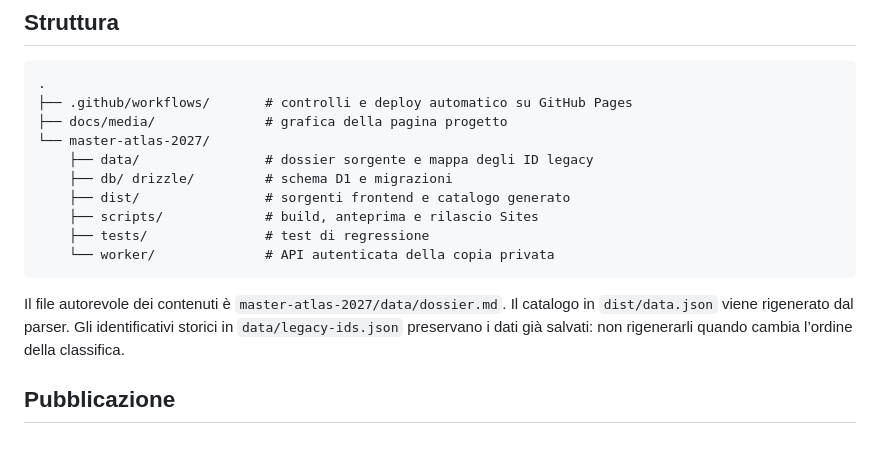
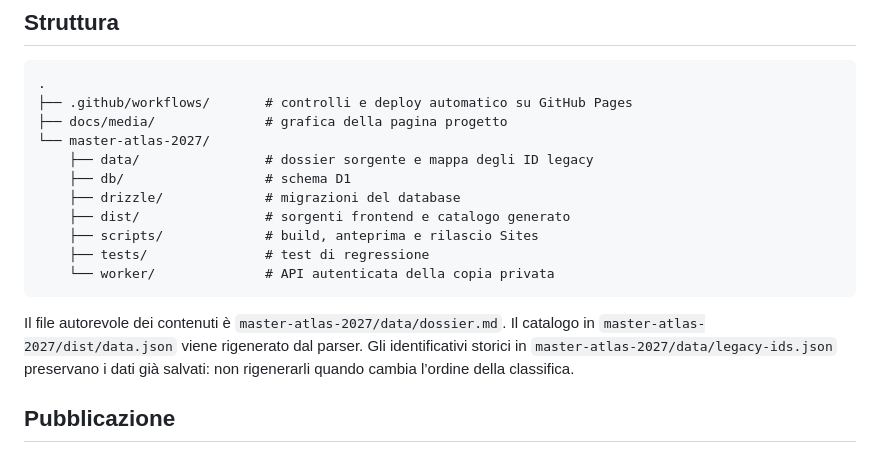
Before and after one commit to micheledifiglia/coddiamo, a Markdown page: README.md, the part around the change. GitHub-like rendering.

Commit message:
Repository — Rifinitura della guida e della struttura

````diff
--- a/README.md
+++ b/README.md
@@ -58,14 +58,15 @@ Apri poi `http://localhost:8000`. Per generare il Worker privato, usa `npm ci` e
 ├── docs/media/              # grafica della pagina progetto
 └── master-atlas-2027/
     ├── data/                # dossier sorgente e mappa degli ID legacy
-    ├── db/ drizzle/         # schema D1 e migrazioni
+    ├── db/                  # schema D1
+    ├── drizzle/             # migrazioni del database
     ├── dist/                # sorgenti frontend e catalogo generato
     ├── scripts/             # build, anteprima e rilascio Sites
     ├── tests/               # test di regressione
     └── worker/              # API autenticata della copia privata
 ```
 
-Il file autorevole dei contenuti è `master-atlas-2027/data/dossier.md`. Il catalogo in `dist/data.json` viene rigenerato dal parser. Gli identificativi storici in `data/legacy-ids.json` preservano i dati già salvati: non rigenerarli quando cambia l’ordine della classifica.
+Il file autorevole dei contenuti è `master-atlas-2027/data/dossier.md`. Il catalogo in `master-atlas-2027/dist/data.json` viene rigenerato dal parser. Gli identificativi storici in `master-atlas-2027/data/legacy-ids.json` preservano i dati già salvati: non rigenerarli quando cambia l’ordine della classifica.
 
 ## Pubblicazione
 
````
